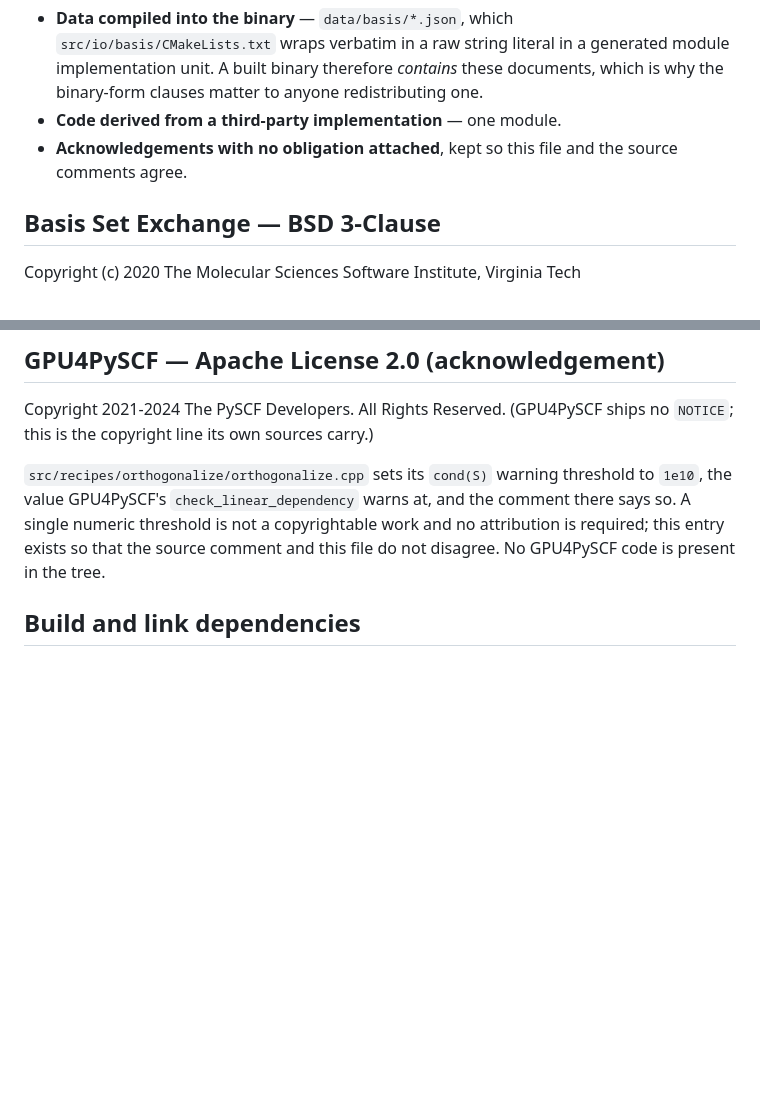
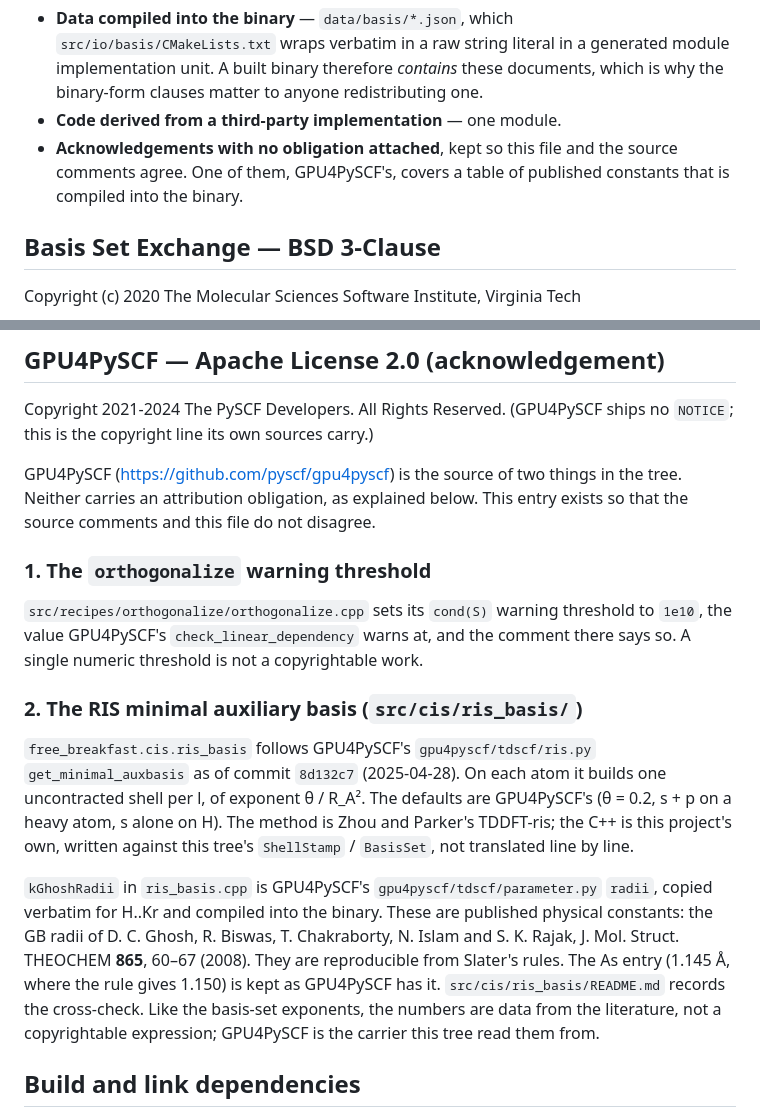
Before and after one commit to whatDiracIsCooking/FreeBreakfast, a Markdown page: THIRD-PARTY-NOTICES.md, 2 parts joined by grey strips. Rendered like a GitHub page; blank space fills up the shorter version.

Commit message:
notices: GPU4PySCF's RIS basis and Ghosh radius table
#196 brought in cis::ris_basis, which follows gpu4pyscf's tdscf/ris.py
get_minimal_auxbasis, and kGhoshRadii, copied verbatim from its
tdscf/parameter.py. The GPU4PySCF entry still said that only the
orthogonalize threshold came from it and that no GPU4PySCF code was in
the tree. It now lists both, still as an acknowledgement: the radii are
published constants (Ghosh et al. 2008), and the C++ is this tree's own.

Co-Authored-By: Claude Opus 5.5 (1M context) <noreply@anthropic.com>

```diff
--- a/THIRD-PARTY-NOTICES.md
+++ b/THIRD-PARTY-NOTICES.md
@@ -15,7 +15,8 @@ Everything below is one of three kinds:
   redistributing one.
 - **Code derived from a third-party implementation** — one module.
 - **Acknowledgements with no obligation attached**, kept so this file and the
-  source comments agree.
+  source comments agree. One of them, GPU4PySCF's, covers a table of published
+  constants that is compiled into the binary.
 
 ## Basis Set Exchange — BSD 3-Clause
 
@@ -159,12 +160,35 @@ not a build or runtime one.
 Copyright 2021-2024 The PySCF Developers. All Rights Reserved. (GPU4PySCF
 ships no `NOTICE`; this is the copyright line its own sources carry.)
 
+GPU4PySCF (<https://github.com/pyscf/gpu4pyscf>) is the source of two things
+in the tree. Neither carries an attribution obligation, as explained below.
+This entry exists so that the source comments and this file do not disagree.
+
+### 1. The `orthogonalize` warning threshold
+
 `src/recipes/orthogonalize/orthogonalize.cpp` sets its `cond(S)` warning
 threshold to `1e10`, the value GPU4PySCF's `check_linear_dependency` warns at,
 and the comment there says so. A single numeric threshold is not a
-copyrightable work and no attribution is required; this entry exists so that
-the source comment and this file do not disagree. No GPU4PySCF code is present
-in the tree.
+copyrightable work.
+
+### 2. The RIS minimal auxiliary basis (`src/cis/ris_basis/`)
+
+`free_breakfast.cis.ris_basis` follows GPU4PySCF's `gpu4pyscf/tdscf/ris.py`
+`get_minimal_auxbasis` as of commit `8d132c7` (2025-04-28). On each atom it
+builds one uncontracted shell per l, of exponent θ / R_A². The defaults are
+GPU4PySCF's (θ = 0.2, s + p on a heavy atom, s alone on H). The method is
+Zhou and Parker's TDDFT-ris; the C++ is this project's own, written against
+this tree's `ShellStamp` / `BasisSet`, not translated line by line.
+
+`kGhoshRadii` in `ris_basis.cpp` is GPU4PySCF's `gpu4pyscf/tdscf/parameter.py`
+`radii`, copied verbatim for H..Kr and compiled into the binary. These are
+published physical constants: the GB radii of D. C. Ghosh, R. Biswas,
+T. Chakraborty, N. Islam and S. K. Rajak, J. Mol. Struct. THEOCHEM **865**,
+60–67 (2008). They are reproducible from Slater's rules. The As entry
+(1.145 Å, where the rule gives 1.150) is kept as GPU4PySCF has it.
+`src/cis/ris_basis/README.md` records the cross-check. Like the basis-set
+exponents, the numbers are data from the literature, not a copyrightable
+expression; GPU4PySCF is the carrier this tree read them from.
 
 ## Build and link dependencies
 
```
